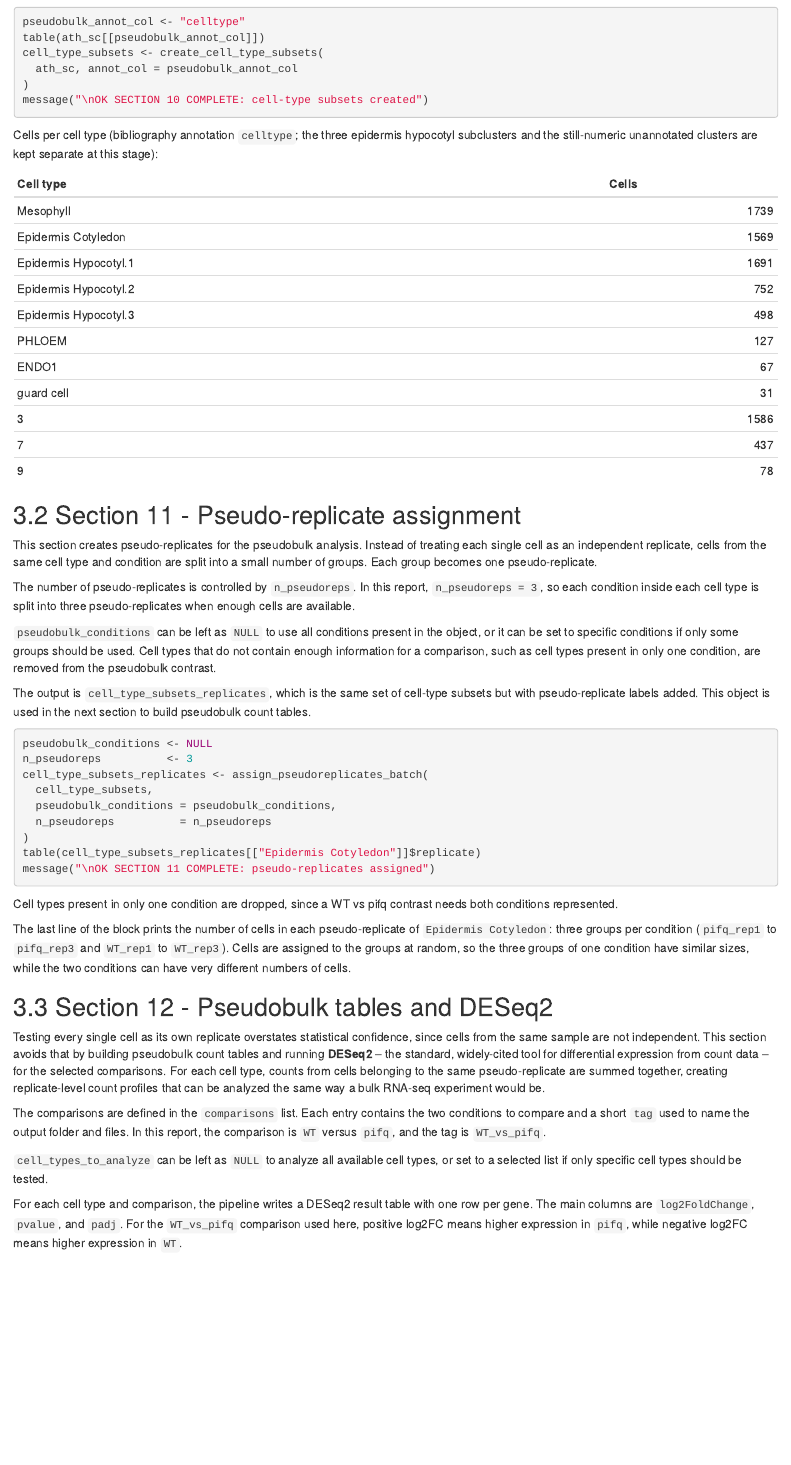
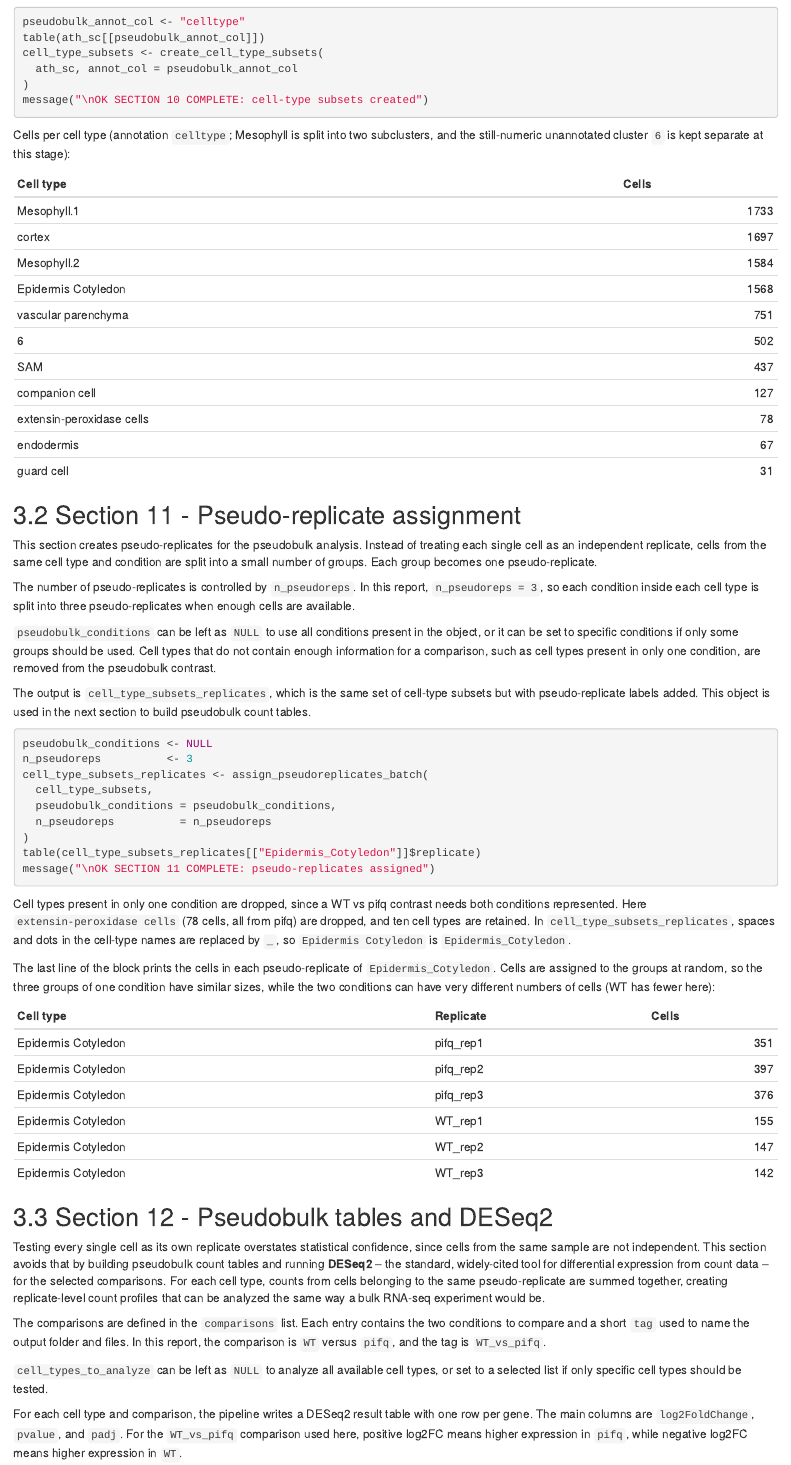
Before and after one commit to laboratoriorgit-lang/SingleCell, an R Markdown document (reports/arabidopsis_scRNAseq_pipeline.Rmd): the page in a window 1100 px wide, from 430 px down. Rendered offline with R 4.5, knitr and Pandoc, with nearby package versions.

Commit message:
Marker table: drop Epidermis Hypocotyl so the epidermis cluster is Epidermis Cotyledon (ATML1)
In the WT vs pifq run the epidermis is a single cluster that carries both the
ATML1/FAR1 markers and the three hypocotyl markers (all with p_val_adj = 0).
annotate_by_markers keeps the first gene in alphabetical order on ties, so the
cluster was labeled Epidermis Hypocotyl and Epidermis Cotyledon never appeared.
The table now has 28 genes and 9 cell types.

Also: create_cell_type_subsets() replaces spaces and dots in names by "_", so the
pseudo-replicate example uses [["Epidermis_Cotyledon"]]; the cell-count and
pseudo-replicate tables of the report now reflect the current annotation.

````diff
--- a/data/biblio_marks.txt
+++ b/data/biblio_marks.txt
@@ -15,9 +15,6 @@ Mesophyll	PIFI	AT3G15840
 Epidermis Cotyledon	ATML1	AT4G21750
 Epidermis Cotyledon	DLK2	AT3G24420
 Epidermis Cotyledon	FAR1	AT5G22500
-Epidermis Hypocotyl	GGL22	AT4G18970
-Epidermis Hypocotyl	PRP4	AT4G38770
-Epidermis Hypocotyl	GRP23	AT2G32690
 cortex	JKD	AT5G03150
 cortex	AT3G05150	AT3G05150
 vascular parenchyma	AT3G11930	AT3G11930
--- a/reports/arabidopsis_scRNAseq_pipeline.Rmd
+++ b/reports/arabidopsis_scRNAseq_pipeline.Rmd
@@ -1269,23 +1269,23 @@ cell_type_subsets <- create_cell_type_subsets(
 message("\nOK SECTION 10 COMPLETE: cell-type subsets created")
 ```
 
-Cells per cell type (bibliography annotation `celltype`; the three epidermis
-hypocotyl subclusters and the still-numeric unannotated clusters are kept
-separate at this stage):
+Cells per cell type (annotation `celltype`; Mesophyll is split into two
+subclusters, and the still-numeric unannotated cluster `6` is kept separate at
+this stage):
 
 | Cell type | Cells |
 |---|---:|
-| Mesophyll | 1739 |
-| Epidermis Cotyledon | 1569 |
-| Epidermis Hypocotyl.1 | 1691 |
-| Epidermis Hypocotyl.2 | 752 |
-| Epidermis Hypocotyl.3 | 498 |
-| PHLOEM | 127 |
-| ENDO1 | 67 |
+| Mesophyll.1 | 1733 |
+| cortex | 1697 |
+| Mesophyll.2 | 1584 |
+| Epidermis Cotyledon | 1568 |
+| vascular parenchyma | 751 |
+| 6 | 502 |
+| SAM | 437 |
+| companion cell | 127 |
+| extensin-peroxidase cells | 78 |
+| endodermis | 67 |
 | guard cell | 31 |
-| 3 | 1586 |
-| 7 | 437 |
-| 9 | 78 |
 
 ## Section 11 - Pseudo-replicate assignment
 
@@ -1319,19 +1319,30 @@ cell_type_subsets_replicates <- assign_pseudoreplicates_batch(
 )
 
 # Inspect cells per pseudo-replicate for one cell type
-table(cell_type_subsets_replicates[["Epidermis Cotyledon"]]$replicate)
+table(cell_type_subsets_replicates[["Epidermis_Cotyledon"]]$replicate)
 
 message("\nOK SECTION 11 COMPLETE: pseudo-replicates assigned")
 ```
 
 Cell types present in only one condition are dropped, since a WT vs pifq
-contrast needs both conditions represented.
-
-The last line of the block prints the number of cells in each pseudo-replicate of
-`Epidermis Cotyledon`: three groups per condition (`pifq_rep1` to `pifq_rep3` and
-`WT_rep1` to `WT_rep3`). Cells are assigned to the groups at random, so the three
+contrast needs both conditions represented. Here `extensin-peroxidase cells` (78
+cells, all from pifq) are dropped, and ten cell types are retained. In
+`cell_type_subsets_replicates`, spaces and dots in the cell-type names are
+replaced by `_`, so `Epidermis Cotyledon` is `Epidermis_Cotyledon`.
+
+The last line of the block prints the cells in each pseudo-replicate of
+`Epidermis_Cotyledon`. Cells are assigned to the groups at random, so the three
 groups of one condition have similar sizes, while the two conditions can have very
-different numbers of cells.
+different numbers of cells (WT has fewer here):
+
+| Cell type | Replicate | Cells |
+|---|---|---:|
+| Epidermis Cotyledon | pifq_rep1 | 351 |
+| Epidermis Cotyledon | pifq_rep2 | 397 |
+| Epidermis Cotyledon | pifq_rep3 | 376 |
+| Epidermis Cotyledon | WT_rep1 | 155 |
+| Epidermis Cotyledon | WT_rep2 | 147 |
+| Epidermis Cotyledon | WT_rep3 | 142 |
 
 ## Section 12 - Pseudobulk tables and DESeq2
 
````
Also changed, not shown: workflow/step2_degs.R (+1 -1 lines), README.md, 1 other file.
